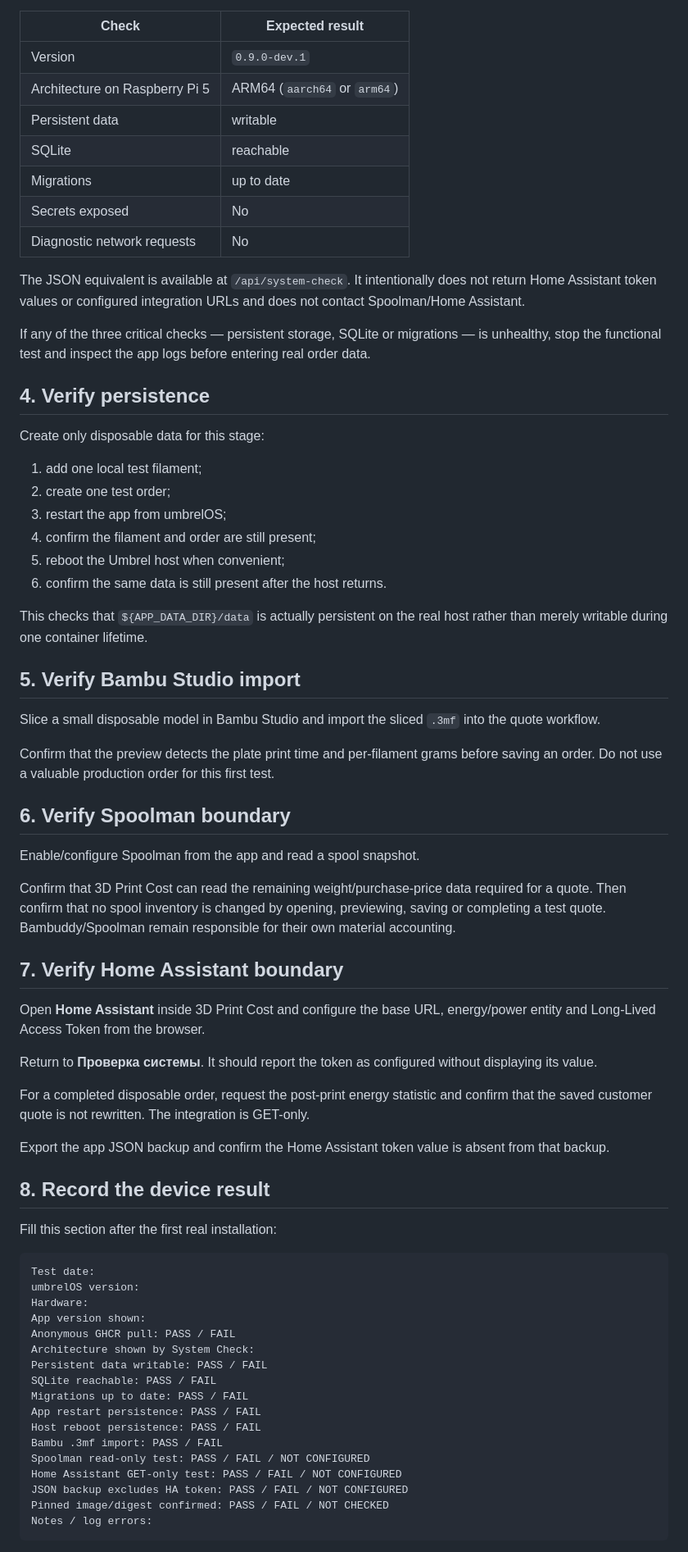
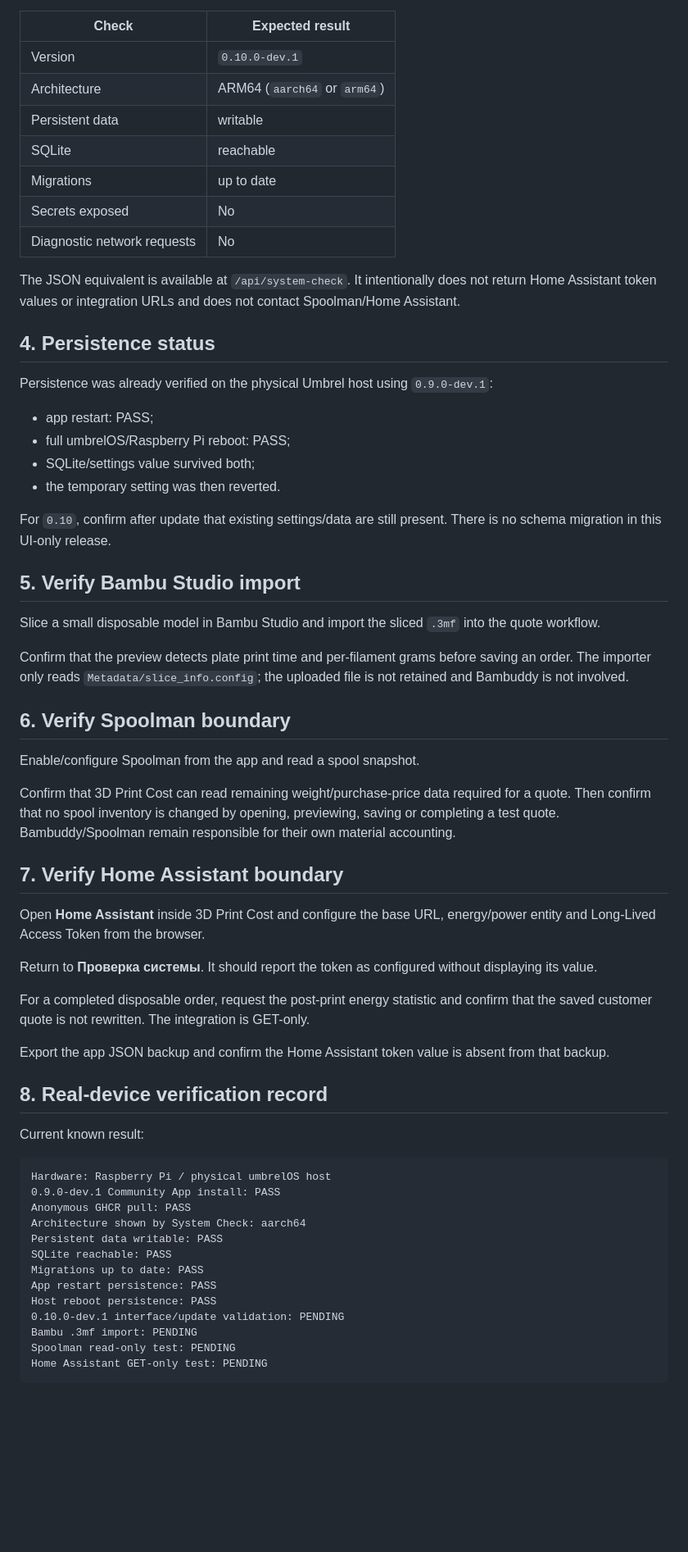
Before and after one commit to MikeFox303/3d-print-cost-umbrel, a Markdown page: docs/INSTALL_UMBREL.md, the part around one of its changes. Shown at 82% size. Rendered like a GitHub page; blank space fills up the shorter version.

Commit message:
docs: update real-device runbook for v0.10 upgrade

````diff
--- a/docs/INSTALL_UMBREL.md
+++ b/docs/INSTALL_UMBREL.md
@@ -67,42 +62,38 @@ Expected critical results:
 
 | Check | Expected result |
 |---|---|
-| Version | `0.9.0-dev.1` |
-| Architecture on Raspberry Pi 5 | ARM64 (`aarch64` or `arm64`) |
+| Version | `0.10.0-dev.1` |
+| Architecture | ARM64 (`aarch64` or `arm64`) |
 | Persistent data | writable |
 | SQLite | reachable |
 | Migrations | up to date |
 | Secrets exposed | No |
 | Diagnostic network requests | No |
 
-The JSON equivalent is available at `/api/system-check`. It intentionally does not return Home Assistant token values or configured integration URLs and does not contact Spoolman/Home Assistant.
+The JSON equivalent is available at `/api/system-check`. It intentionally does not return Home Assistant token values or integration URLs and does not contact Spoolman/Home Assistant.
 
-If any of the three critical checks — persistent storage, SQLite or migrations — is unhealthy, stop the functional test and inspect the app logs before entering real order data.
+## 4. Persistence status
 
-## 4. Verify persistence
+Persistence was already verified on the physical Umbrel host using `0.9.0-dev.1`:
 
-Create only disposable data for this stage:
+- app restart: PASS;
+- full umbrelOS/Raspberry Pi reboot: PASS;
+- SQLite/settings value survived both;
+- the temporary setting was then reverted.
 
-1. add one local test filament;
-2. create one test order;
-3. restart the app from umbrelOS;
-4. confirm the filament and order are still present;
-5. reboot the Umbrel host when convenient;
-6. confirm the same data is still present after the host returns.
-
-This checks that `${APP_DATA_DIR}/data` is actually persistent on the real host rather than merely writable during one container lifetime.
+For `0.10`, confirm after update that existing settings/data are still present. There is no schema migration in this UI-only release.
 
 ## 5. Verify Bambu Studio import
 
 Slice a small disposable model in Bambu Studio and import the sliced `.3mf` into the quote workflow.
 
-Confirm that the preview detects the plate print time and per-filament grams before saving an order. Do not use a valuable production order for this first test.
+Confirm that the preview detects plate print time and per-filament grams before saving an order. The importer only reads `Metadata/slice_info.config`; the uploaded file is not retained and Bambuddy is not involved.
 
 ## 6. Verify Spoolman boundary
 
 Enable/configure Spoolman from the app and read a spool snapshot.
 
-Confirm that 3D Print Cost can read the remaining weight/purchase-price data required for a quote. Then confirm that no spool inventory is changed by opening, previewing, saving or completing a test quote. Bambuddy/Spoolman remain responsible for their own material accounting.
+Confirm that 3D Print Cost can read remaining weight/purchase-price data required for a quote. Then confirm that no spool inventory is changed by opening, previewing, saving or completing a test quote. Bambuddy/Spoolman remain responsible for their own material accounting.
 
 ## 7. Verify Home Assistant boundary
 
@@ -114,27 +105,23 @@ For a completed disposable order, request the post-print energy statistic and co
 
 Export the app JSON backup and confirm the Home Assistant token value is absent from that backup.
 
-## 8. Record the device result
+## 8. Real-device verification record
 
-Fill this section after the first real installation:
+Current known result:
 
 ```text
-Test date:
-umbrelOS version:
-Hardware:
-App version shown:
-Anonymous GHCR pull: PASS / FAIL
-Architecture shown by System Check:
-Persistent data writable: PASS / FAIL
-SQLite reachable: PASS / FAIL
-Migrations up to date: PASS / FAIL
-App restart persistence: PASS / FAIL
-Host reboot persistence: PASS / FAIL
-Bambu .3mf import: PASS / FAIL
-Spoolman read-only test: PASS / FAIL / NOT CONFIGURED
-Home Assistant GET-only test: PASS / FAIL / NOT CONFIGURED
-JSON backup excludes HA token: PASS / FAIL / NOT CONFIGURED
-Pinned image/digest confirmed: PASS / FAIL / NOT CHECKED
-Notes / log errors:
+Hardware: Raspberry Pi / physical umbrelOS host
+0.9.0-dev.1 Community App install: PASS
+Anonymous GHCR pull: PASS
+Architecture shown by System Check: aarch64
+Persistent data writable: PASS
+SQLite reachable: PASS
+Migrations up to date: PASS
+App restart persistence: PASS
+Host reboot persistence: PASS
+0.10.0-dev.1 interface/update validation: PENDING
+Bambu .3mf import: PENDING
+Spoolman read-only test: PENDING
+Home Assistant GET-only test: PENDING
 ```
 
````
Also changed, not shown: other parts of docs/INSTALL_UMBREL.md (+26 -34 lines).
